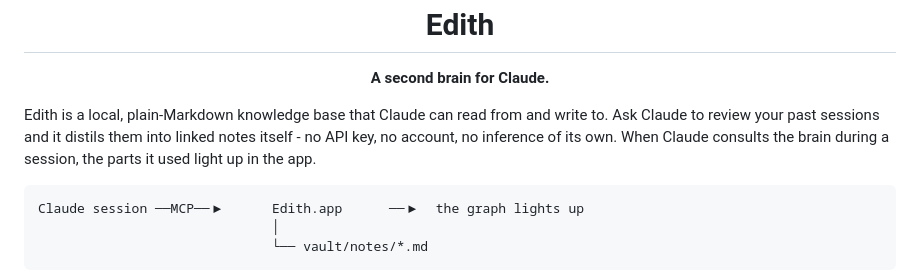
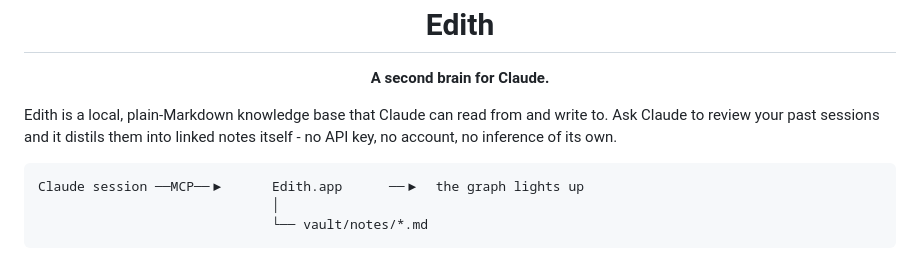
Before and after one commit to Rchari1/Edith, a Markdown page: README.md, the part around the change. GitHub-like rendering.

````diff
--- a/README.md
+++ b/README.md
@@ -6,7 +6,7 @@
 
 <p align="center"><strong>A second brain for Claude.</strong></p>
 
-Edith is a local, plain-Markdown knowledge base that Claude can read from and write to. Ask Claude to review your past sessions and it distils them into linked notes itself - no API key, no account, no inference of its own. When Claude consults the brain during a session, the parts it used light up in the app.
+Edith is a local, plain-Markdown knowledge base that Claude can read from and write to. Ask Claude to review your past sessions and it distils them into linked notes itself - no API key, no account, no inference of its own.
 
 ```
 Claude session ──MCP──▶      Edith.app      ──▶  the graph lights up
````
